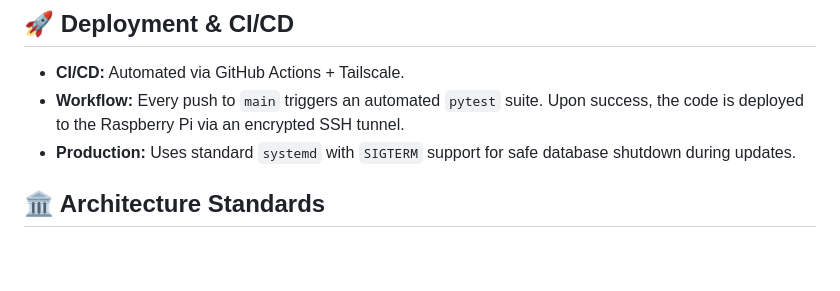
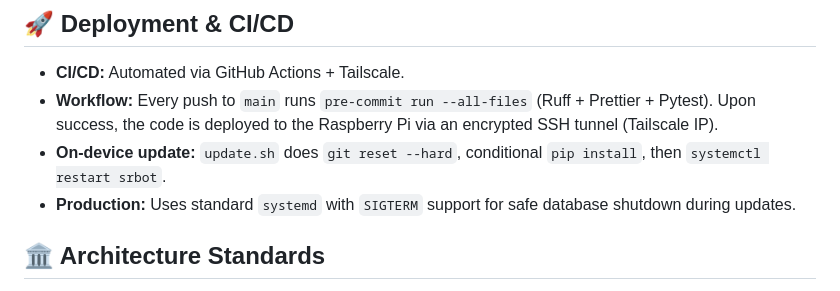
Before and after one commit to dbrgmnn/srbot, a Markdown page: README.md, the part around one of its changes. GitHub-like rendering; blank space fills up the shorter version.

```diff
--- a/README.md
+++ b/README.md
@@ -84,7 +84,8 @@ The following tools run automatically on every `git commit`:
 
 ## 🚀 Deployment & CI/CD
 - **CI/CD:** Automated via GitHub Actions + Tailscale.
-- **Workflow:** Every push to `main` triggers an automated `pytest` suite. Upon success, the code is deployed to the Raspberry Pi via an encrypted SSH tunnel.
+- **Workflow:** Every push to `main` runs `pre-commit run --all-files` (Ruff + Prettier + Pytest). Upon success, the code is deployed to the Raspberry Pi via an encrypted SSH tunnel (Tailscale IP).
+- **On-device update:** `update.sh` does `git reset --hard`, conditional `pip install`, then `systemctl restart srbot`.
 - **Production:** Uses standard `systemd` with `SIGTERM` support for safe database shutdown during updates.
 
 ## 🏛 Architecture Standards
```
Also changed, not shown: other parts of README.md (+18 -17 lines).
